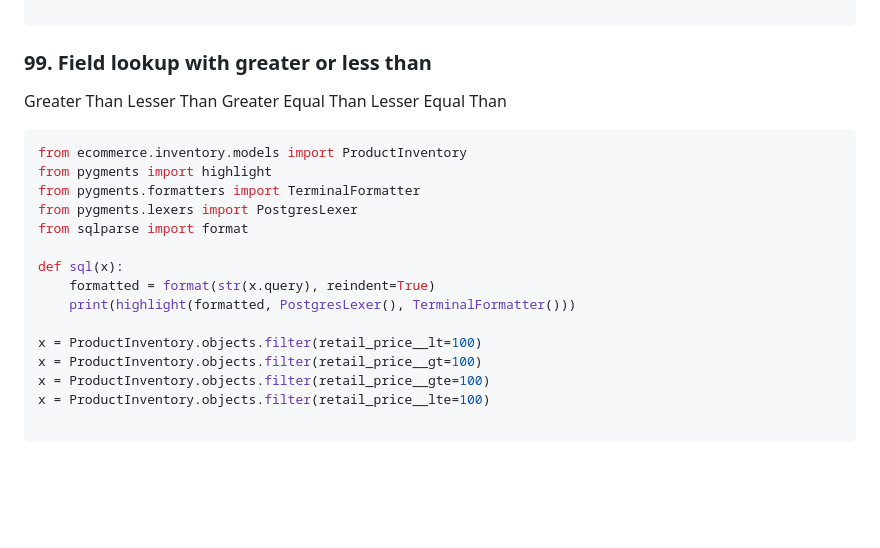
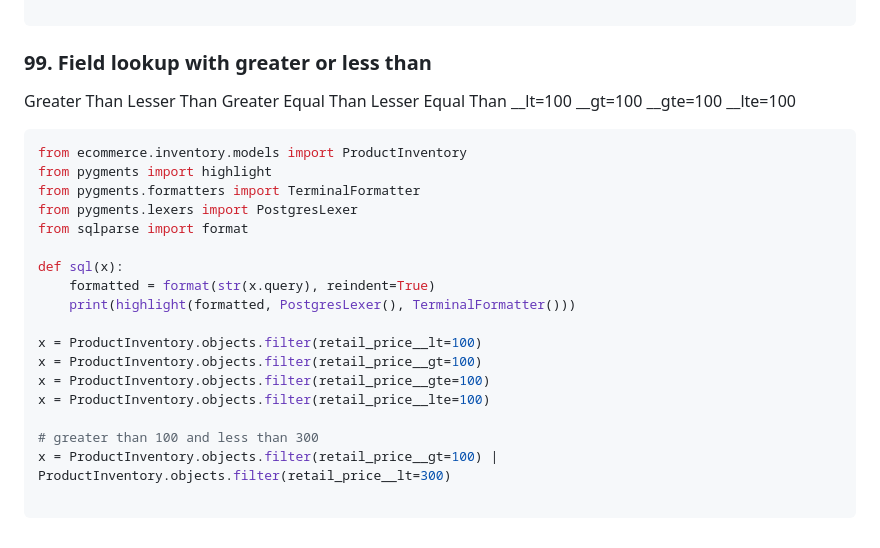
Before and after one commit to robinsonbrz/django-orm-mastery, a Markdown page: README.md, the part around the change. GitHub-like rendering; blank space fills up the shorter version.

Commit message:
chore: aula 99

````diff
--- a/README.md
+++ b/README.md
@@ -1810,6 +1810,11 @@ Greater Than
 Lesser Than
 Greater Equal Than
 Lesser Equal Than
+__lt=100
+__gt=100
+__gte=100
+__lte=100
+
 
 ```python
 from ecommerce.inventory.models import ProductInventory
@@ -1827,4 +1832,7 @@ x = ProductInventory.objects.filter(retail_price__gt=100)
 x = ProductInventory.objects.filter(retail_price__gte=100)
 x = ProductInventory.objects.filter(retail_price__lte=100)
 
-```
+# greater than 100 and less than 300
+x = ProductInventory.objects.filter(retail_price__gt=100) | ProductInventory.objects.filter(retail_price__lt=300)
+
+```
````
